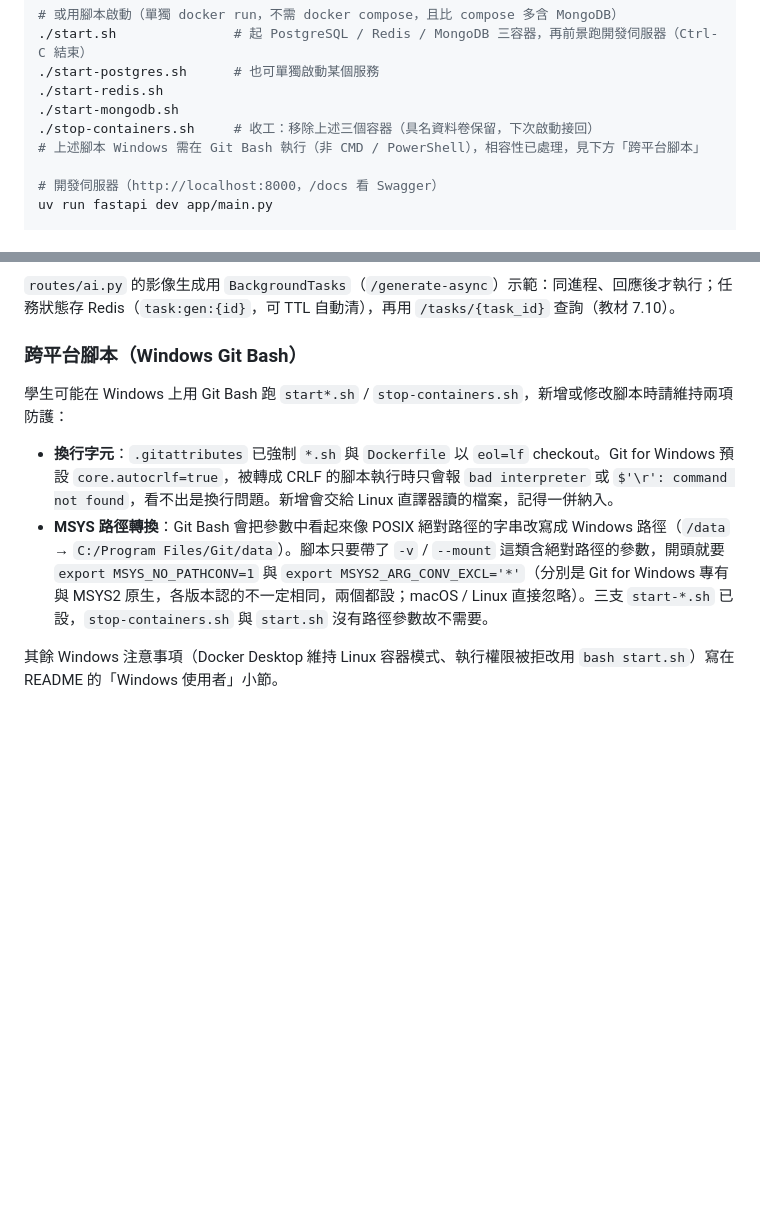
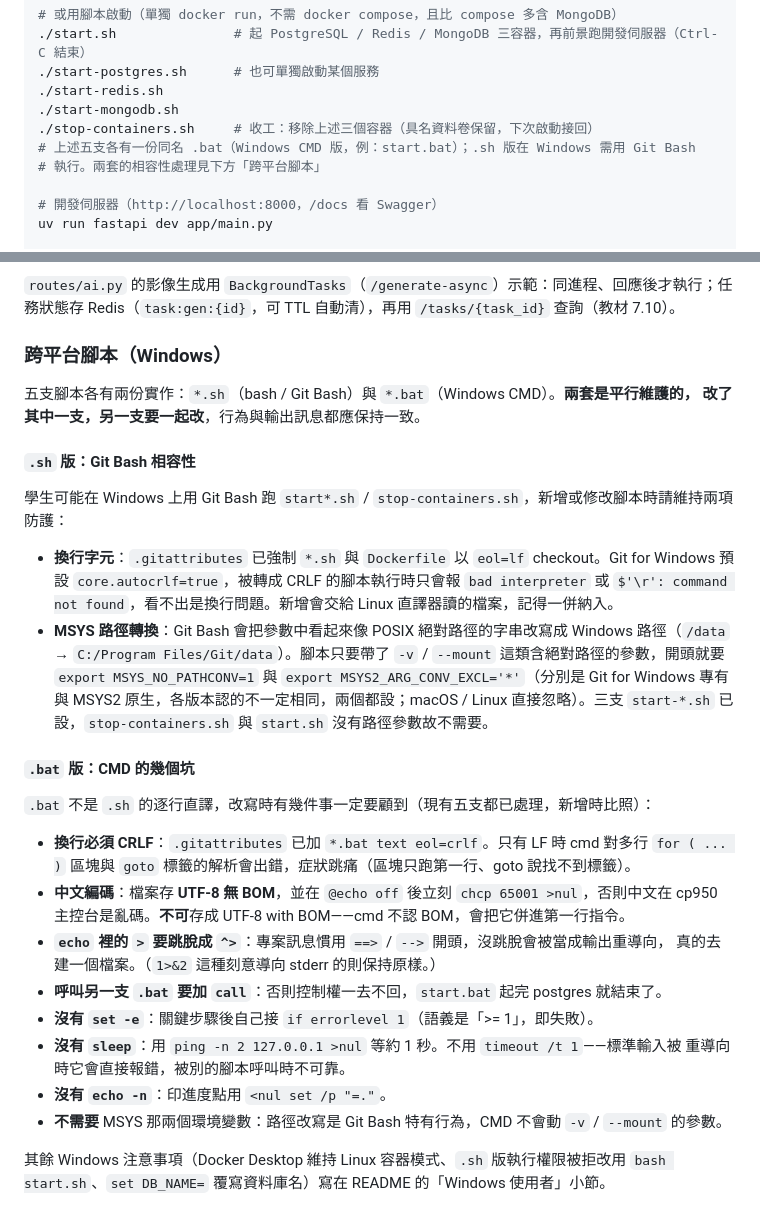
Before and after one commit to shinder/fastapi-ai-image-course, a Markdown page: CLAUDE.md, 2 parts joined by grey strips. GitHub-like rendering; blank space fills up the shorter version.

Commit message:
CLAUDE.md：記下 .bat 與 .sh 平行維護的慣例
原本的「跨平台腳本（Windows Git Bash）」一節只涵蓋 .sh，1a0e86c 之後每支腳本
有兩份實作，這裡補上另一半：

- 標題改為「跨平台腳本（Windows）」，開頭明講兩套是平行維護的，改了一支另一支
  要一起改，行為與輸出訊息保持一致。這是最容易漏掉的一點——只改 .sh 的話，
  Windows 學生拿到的會是舊行為，而且不會有任何錯誤提示。
- 新增「.bat 版：CMD 的幾個坑」小節，把改寫時踩到的差異列成清單（CRLF、UTF-8
  無 BOM + chcp 65001、echo 的 ^> 跳脫、call、沒有 set -e / sleep / echo -n、
  不需要 MSYS 變數），並註明現有五支都已處理，新增時比照。

放在架構慣例而非指令註解，理由與 3444a03 相同：這是修改腳本時要延續的跨檔案
慣例，不是一次性修正。

Co-Authored-By: Claude Opus 5 (1M context) <noreply@anthropic.com>

```diff
--- a/CLAUDE.md
+++ b/CLAUDE.md
@@ -30,7 +30,8 @@ docker compose up -d
 ./start-redis.sh
 ./start-mongodb.sh
 ./stop-containers.sh     # 收工：移除上述三個容器（具名資料卷保留，下次啟動接回）
-# 上述腳本 Windows 需在 Git Bash 執行（非 CMD / PowerShell），相容性已處理，見下方「跨平台腳本」
+# 上述五支各有一份同名 .bat（Windows CMD 版，例：start.bat）；.sh 版在 Windows 需用 Git Bash
+# 執行。兩套的相容性處理見下方「跨平台腳本」
 
 # 開發伺服器（http://localhost:8000，/docs 看 Swagger）
 uv run fastapi dev app/main.py
@@ -88,10 +89,31 @@ AI 推論是同步且耗時的，async 路由中一律用 `fastapi.concurrency.r
 ### 背景任務
 `routes/ai.py` 的影像生成用 `BackgroundTasks`（`/generate-async`）示範：同進程、回應後才執行；任務狀態存 Redis（`task:gen:{id}`，可 TTL 自動清），再用 `/tasks/{task_id}` 查詢（教材 7.10）。
 
-### 跨平台腳本（Windows Git Bash）
+### 跨平台腳本（Windows）
+五支腳本各有兩份實作：`*.sh`（bash / Git Bash）與 `*.bat`（Windows CMD）。**兩套是平行維護的，
+改了其中一支，另一支要一起改**，行為與輸出訊息都應保持一致。
+
+#### `.sh` 版：Git Bash 相容性
 學生可能在 Windows 上用 Git Bash 跑 `start*.sh` / `stop-containers.sh`，新增或修改腳本時請維持兩項防護：
 
 - **換行字元**：`.gitattributes` 已強制 `*.sh` 與 `Dockerfile` 以 `eol=lf` checkout。Git for Windows 預設 `core.autocrlf=true`，被轉成 CRLF 的腳本執行時只會報 `bad interpreter` 或 `$'\r': command not found`，看不出是換行問題。新增會交給 Linux 直譯器讀的檔案，記得一併納入。
 - **MSYS 路徑轉換**：Git Bash 會把參數中看起來像 POSIX 絕對路徑的字串改寫成 Windows 路徑（`/data` → `C:/Program Files/Git/data`）。腳本只要帶了 `-v` / `--mount` 這類含絕對路徑的參數，開頭就要 `export MSYS_NO_PATHCONV=1` 與 `export MSYS2_ARG_CONV_EXCL='*'`（分別是 Git for Windows 專有與 MSYS2 原生，各版本認的不一定相同，兩個都設；macOS / Linux 直接忽略）。三支 `start-*.sh` 已設，`stop-containers.sh` 與 `start.sh` 沒有路徑參數故不需要。
 
-其餘 Windows 注意事項（Docker Desktop 維持 Linux 容器模式、執行權限被拒改用 `bash start.sh`）寫在 README 的「Windows 使用者」小節。
+#### `.bat` 版：CMD 的幾個坑
+`.bat` 不是 `.sh` 的逐行直譯，改寫時有幾件事一定要顧到（現有五支都已處理，新增時比照）：
+
+- **換行必須 CRLF**：`.gitattributes` 已加 `*.bat text eol=crlf`。只有 LF 時 cmd 對多行
+  `for ( ... )` 區塊與 `goto` 標籤的解析會出錯，症狀跳痛（區塊只跑第一行、goto 說找不到標籤）。
+- **中文編碼**：檔案存 **UTF-8 無 BOM**，並在 `@echo off` 後立刻 `chcp 65001 >nul`，否則中文在
+  cp950 主控台是亂碼。**不可**存成 UTF-8 with BOM——cmd 不認 BOM，會把它併進第一行指令。
+- **`echo` 裡的 `>` 要跳脫成 `^>`**：專案訊息慣用 `==>` / `-->` 開頭，沒跳脫會被當成輸出重導向，
+  真的去建一個檔案。（`1>&2` 這種刻意導向 stderr 的則保持原樣。）
+- **呼叫另一支 `.bat` 要加 `call`**：否則控制權一去不回，`start.bat` 起完 postgres 就結束了。
+- **沒有 `set -e`**：關鍵步驟後自己接 `if errorlevel 1`（語義是「>= 1」，即失敗）。
+- **沒有 `sleep`**：用 `ping -n 2 127.0.0.1 >nul` 等約 1 秒。不用 `timeout /t 1`——標準輸入被
+  重導向時它會直接報錯，被別的腳本呼叫時不可靠。
+- **沒有 `echo -n`**：印進度點用 `<nul set /p "=."`。
+- **不需要** MSYS 那兩個環境變數：路徑改寫是 Git Bash 特有行為，CMD 不會動 `-v` / `--mount` 的參數。
+
+其餘 Windows 注意事項（Docker Desktop 維持 Linux 容器模式、`.sh` 版執行權限被拒改用
+`bash start.sh`、`set DB_NAME=` 覆寫資料庫名）寫在 README 的「Windows 使用者」小節。
```
